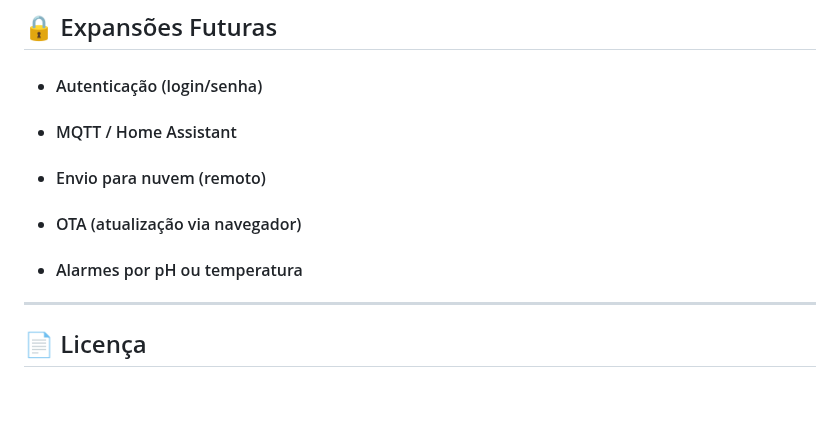
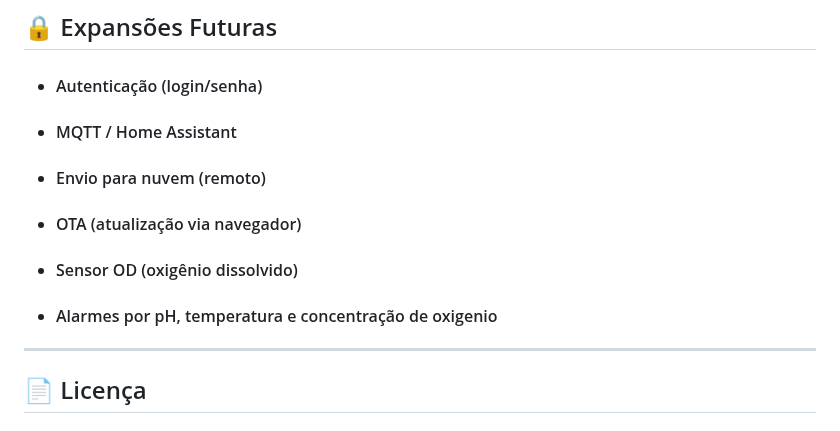
Before and after one commit to MarcosRoa/ESP32-Water-Monitor-pH-Temperatura, a Markdown page: README.md, the part around the change. Rendered like a GitHub page; blank space fills up the shorter version.

Commit message:
Update README with sensor and alarm features

```diff
--- a/README.md
+++ b/README.md
@@ -113,8 +113,8 @@ _______________________________________________________________________________
 * #### Envio para nuvem (remoto)
 
 * #### OTA (atualização via navegador)
-
-* #### Alarmes por pH ou temperatura
+* #### Sensor OD (oxigênio dissolvido)
+* #### Alarmes por pH, temperatura e concentração de oxigenio
 ______________________________________________________________________
 ## 📄 Licença
 
```
